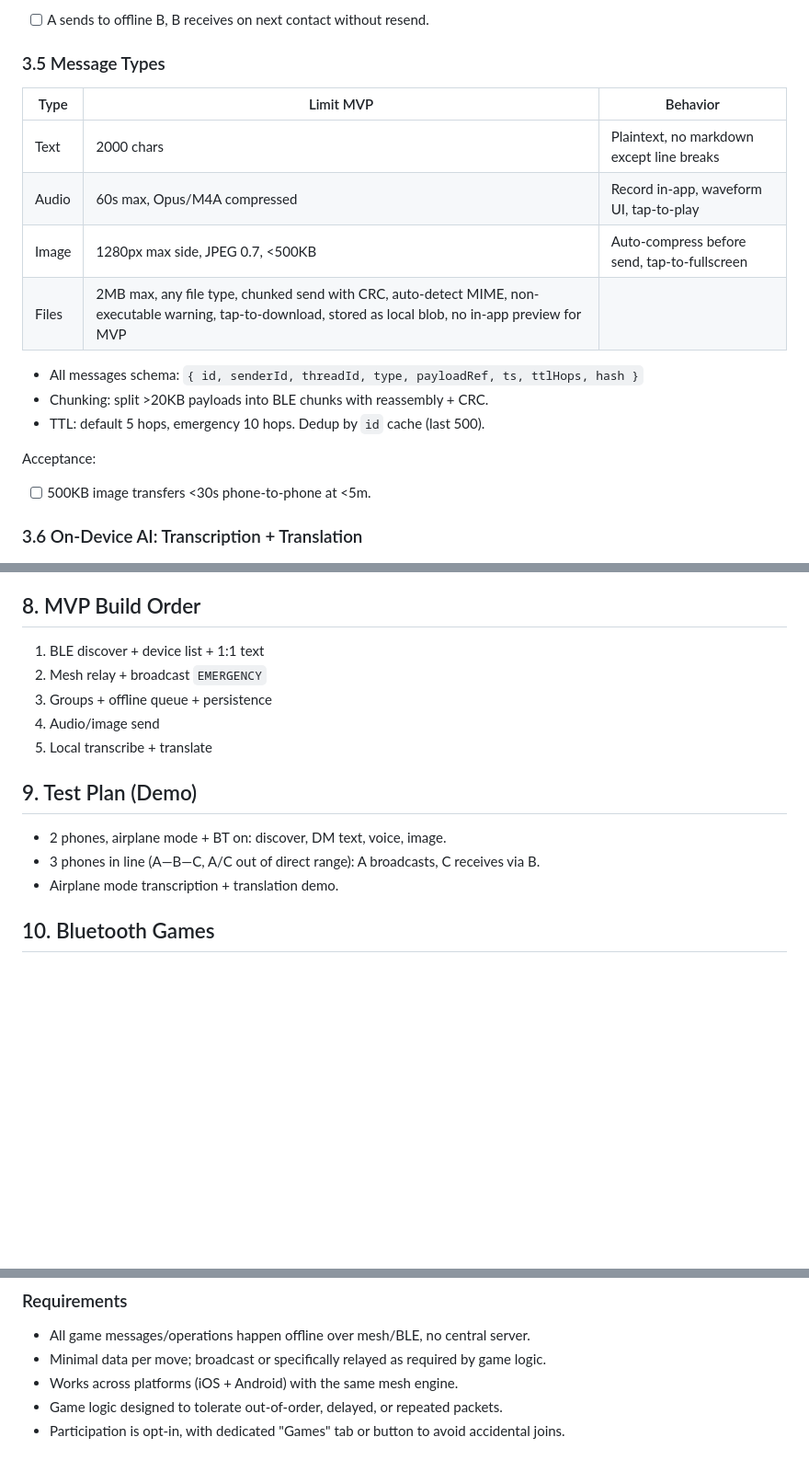
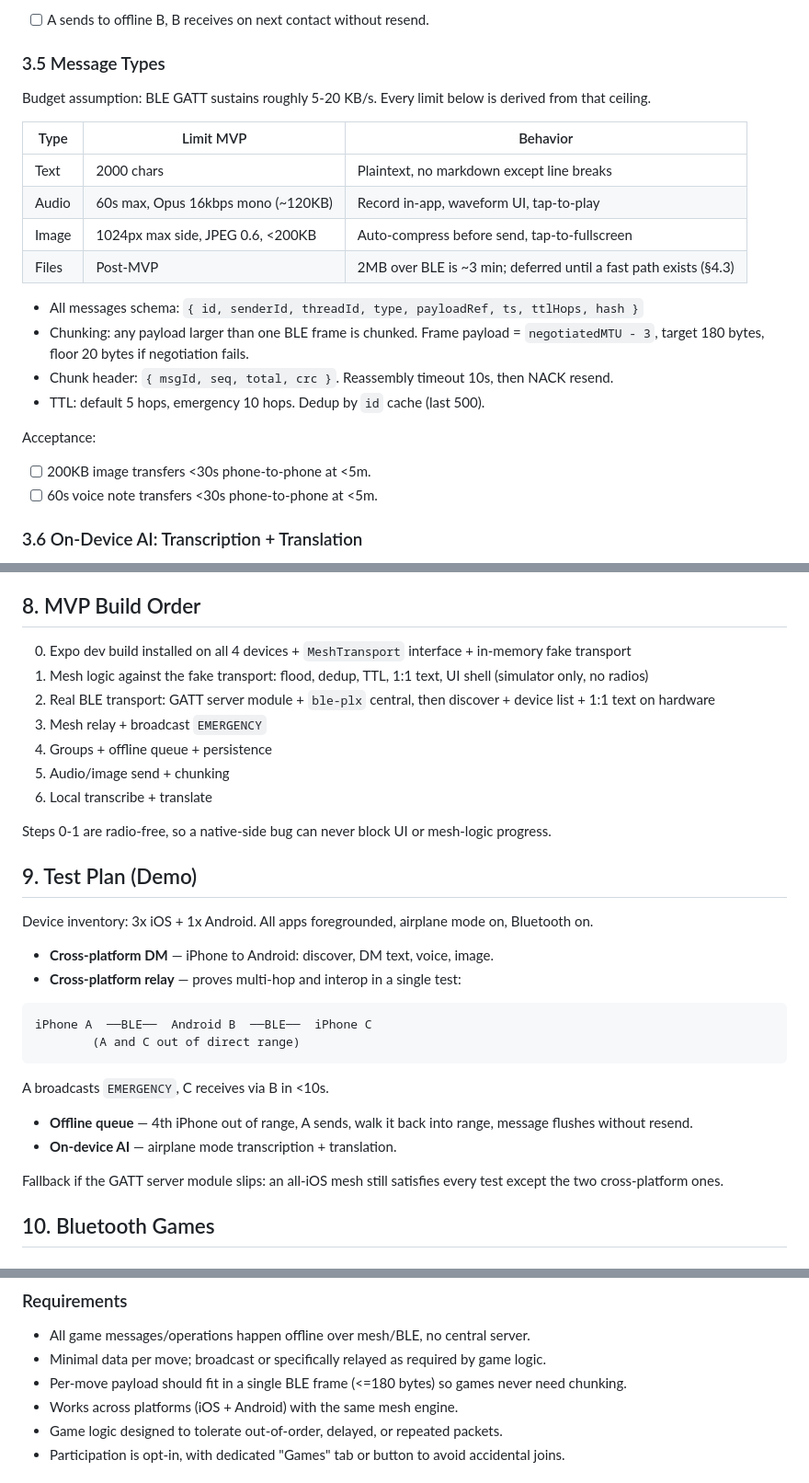
Before and after one commit to arpanroy18/htn2026, a Markdown page: SPECS.md, 3 parts joined by grey strips. Shown at 92% size. Rendered like a GitHub page; blank space fills up the shorter version.

````diff
--- a/SPECS.md
+++ b/SPECS.md
@@ -60,19 +65,24 @@ Acceptance:
 - [ ] A sends to offline B, B receives on next contact without resend.
 
 ### 3.5 Message Types
+
+Budget assumption: BLE GATT sustains roughly 5-20 KB/s. Every limit below is derived from that ceiling.
+
 | Type | Limit MVP | Behavior |
 |------|-----------|----------|
 | Text | 2000 chars | Plaintext, no markdown except line breaks |
-| Audio | 60s max, Opus/M4A compressed | Record in-app, waveform UI, tap-to-play |
-| Image | 1280px max side, JPEG 0.7, <500KB | Auto-compress before send, tap-to-fullscreen |
-| Files | 2MB max, any file type, chunked send with CRC, auto-detect MIME, non-executable warning, tap-to-download, stored as local blob, no in-app preview for MVP |
+| Audio | 60s max, Opus 16kbps mono (~120KB) | Record in-app, waveform UI, tap-to-play |
+| Image | 1024px max side, JPEG 0.6, <200KB | Auto-compress before send, tap-to-fullscreen |
+| Files | Post-MVP | 2MB over BLE is ~3 min; deferred until a fast path exists (§4.3) |
 
 - All messages schema: `{ id, senderId, threadId, type, payloadRef, ts, ttlHops, hash }`
-- Chunking: split >20KB payloads into BLE chunks with reassembly + CRC.
+- Chunking: any payload larger than one BLE frame is chunked. Frame payload = `negotiatedMTU - 3`, target 180 bytes, floor 20 bytes if negotiation fails.
+- Chunk header: `{ msgId, seq, total, crc }`. Reassembly timeout 10s, then NACK resend.
 - TTL: default 5 hops, emergency 10 hops. Dedup by `id` cache (last 500).
 
 Acceptance:
-- [ ] 500KB image transfers <30s phone-to-phone at <5m.
+- [ ] 200KB image transfers <30s phone-to-phone at <5m.
+- [ ] 60s voice note transfers <30s phone-to-phone at <5m.
 
 ### 3.6 On-Device AI: Transcription + Translation
 - Runs fully offline, no network calls.
@@ -115,16 +155,33 @@ Acceptance:
 - App killed → queue persists, flush on relaunch.
 
 ## 8. MVP Build Order
-1. BLE discover + device list + 1:1 text
-2. Mesh relay + broadcast `EMERGENCY`
-3. Groups + offline queue + persistence
-4. Audio/image send
-5. Local transcribe + translate
+0. Expo dev build installed on all 4 devices + `MeshTransport` interface + in-memory fake transport
+1. Mesh logic against the fake transport: flood, dedup, TTL, 1:1 text, UI shell (simulator only, no radios)
+2. Real BLE transport: GATT server module + `ble-plx` central, then discover + device list + 1:1 text on hardware
+3. Mesh relay + broadcast `EMERGENCY`
+4. Groups + offline queue + persistence
+5. Audio/image send + chunking
+6. Local transcribe + translate
+
+Steps 0-1 are radio-free, so a native-side bug can never block UI or mesh-logic progress.
 
 ## 9. Test Plan (Demo)
-- 2 phones, airplane mode + BT on: discover, DM text, voice, image.
-- 3 phones in line (A—B—C, A/C out of direct range): A broadcasts, C receives via B.
-- Airplane mode transcription + translation demo.
+
+Device inventory: 3x iOS + 1x Android. All apps foregrounded, airplane mode on, Bluetooth on.
+
+- **Cross-platform DM** — iPhone to Android: discover, DM text, voice, image.
+- **Cross-platform relay** — proves multi-hop and interop in a single test:
+
+```
+iPhone A  ──BLE──  Android B  ──BLE──  iPhone C
+        (A and C out of direct range)
+```
+
+  A broadcasts `EMERGENCY`, C receives via B in <10s.
+- **Offline queue** — 4th iPhone out of range, A sends, walk it back into range, message flushes without resend.
+- **On-device AI** — airplane mode transcription + translation.
+
+Fallback if the GATT server module slips: an all-iOS mesh still satisfies every test except the two cross-platform ones.
 
 ## 10. Bluetooth Games
 
@@ -143,6 +200,7 @@ Leverage the peer-to-peer Bluetooth mesh to enable low-bandwidth multiplayer gam
 
 - All game messages/operations happen offline over mesh/BLE, no central server.
 - Minimal data per move; broadcast or specifically relayed as required by game logic.
+- Per-move payload should fit in a single BLE frame (<=180 bytes) so games never need chunking.
 - Works across platforms (iOS + Android) with the same mesh engine.
 - Game logic designed to tolerate out-of-order, delayed, or repeated packets.
 - Participation is opt-in, with dedicated "Games" tab or button to avoid accidental joins.
````
Also changed, not shown: other parts of SPECS.md (+39 -4 lines).
